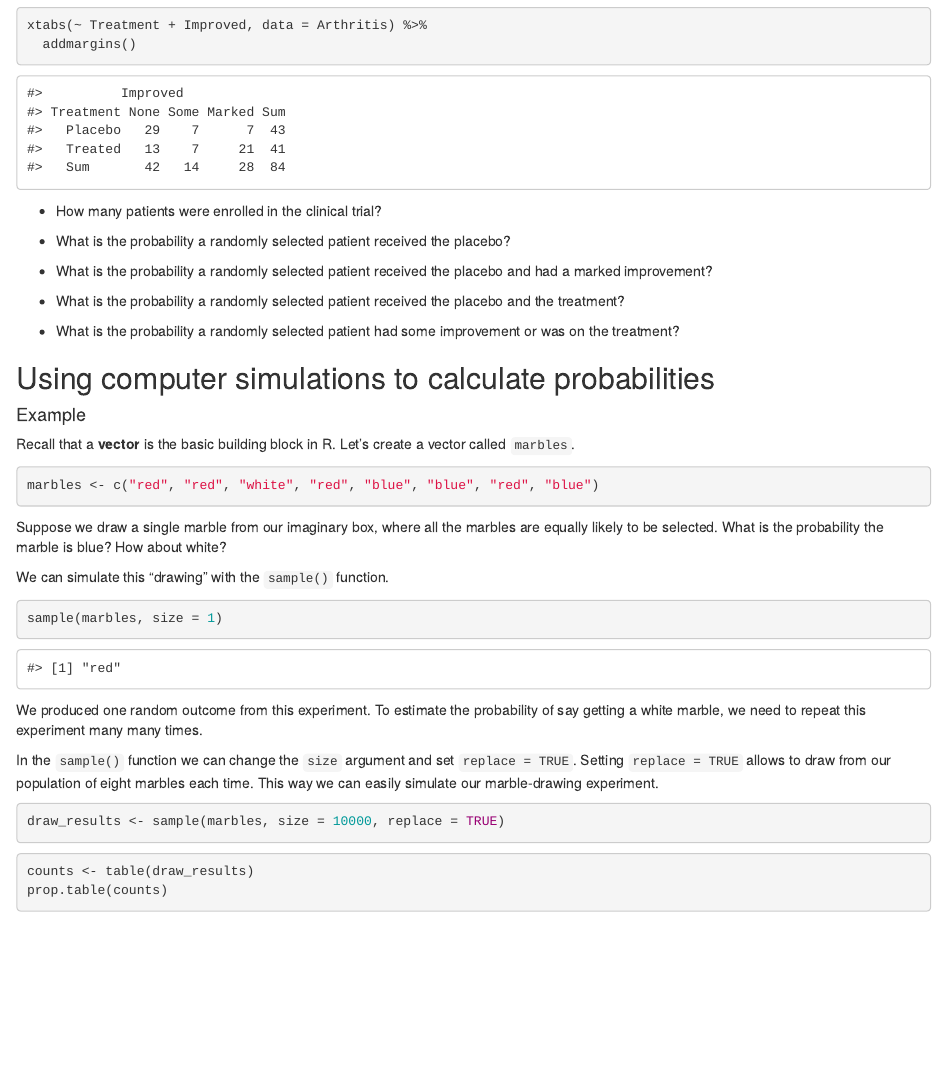
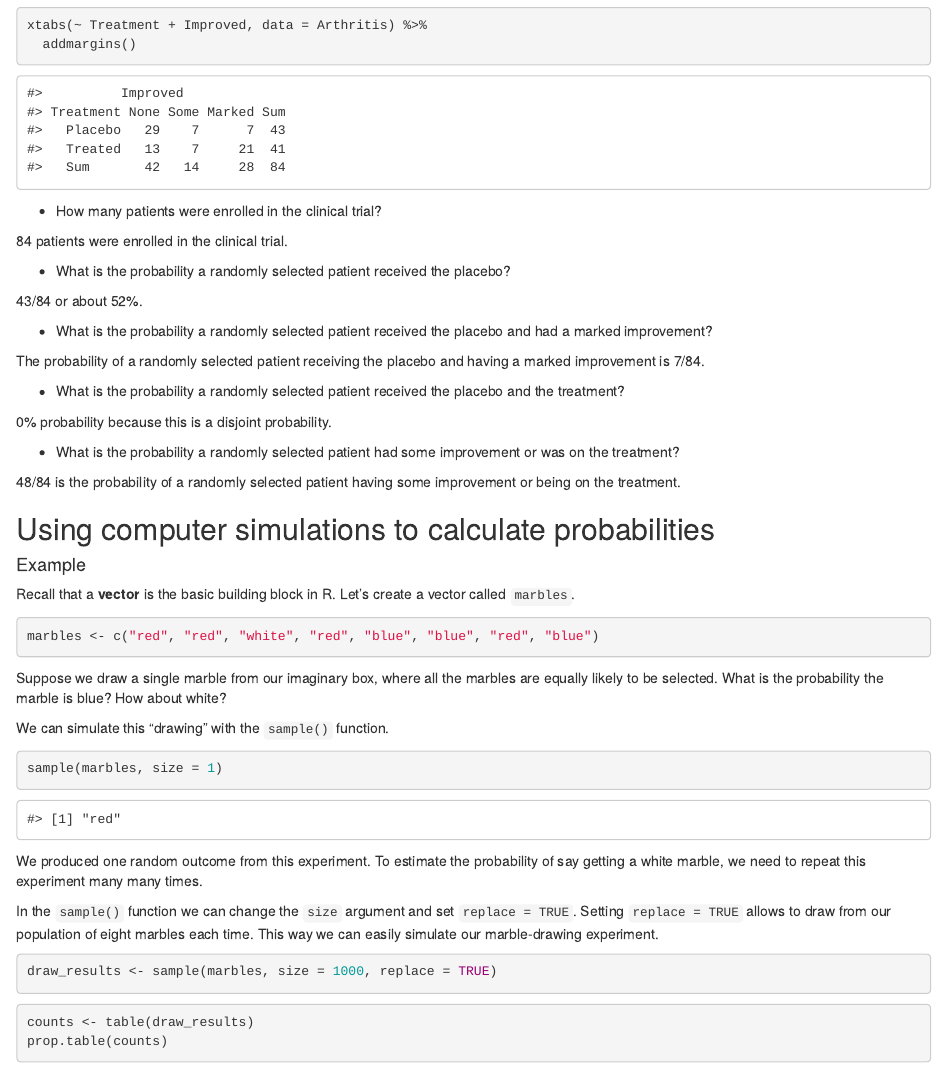
Before and after one commit to sta199-01-sp21/lecture-notes-class-10-sam-sreeram, an R Markdown document (lecturenotesclass10.Rmd): the page in a window 1100 px wide, from 800 px down. Rendered offline with R 4.5, knitr and Pandoc, with nearby package versions; code that draws random numbers runs with fixed seeds of ours; some code elsewhere in the file could not run offline.

Commit message:
Added answers to exercises from line 53 down.

````diff
--- a/lecturenotesclass10.Rmd
+++ b/lecturenotesclass10.Rmd
@@ -50,16 +50,28 @@ xtabs(~ Treatment + Improved, data = Arthritis) %>%
 
 - How many patients were enrolled in the clinical trial?
 
+84 patients were enrolled in the clinical trial.
+
 - What is the probability a randomly selected patient received the placebo?
+
+43/84 or about 52%.
 
 - What is the probability a randomly selected patient received the placebo
   and had a marked improvement?
 
+The probability of a randomly selected patient receiving the placebo and
+having a marked improvement is 7/84.
+
 - What is the probability a randomly selected patient received the placebo
   and the treatment?
 
+0% probability because this is a disjoint probability.
+
 - What is the probability a randomly selected patient had some improvement or
   was on the treatment?
+
+48/84 is the probability of a randomly selected patient having some improvement
+or being on the treatment.
 
 ## Using computer simulations to calculate probabilities
 
@@ -92,7 +104,7 @@ of eight marbles each time. This way we can easily simulate our marble-drawing
 experiment.
 
 ```{r simulate_draws}
-draw_results <- sample(marbles, size = 10000, replace = TRUE)
+draw_results <- sample(marbles, size = 1000, replace = TRUE)
 ```
 
 ```{r summarize_draws}
````
Also changed, not shown: lecturenotesclass10.Rmd (9 more changed lines).
